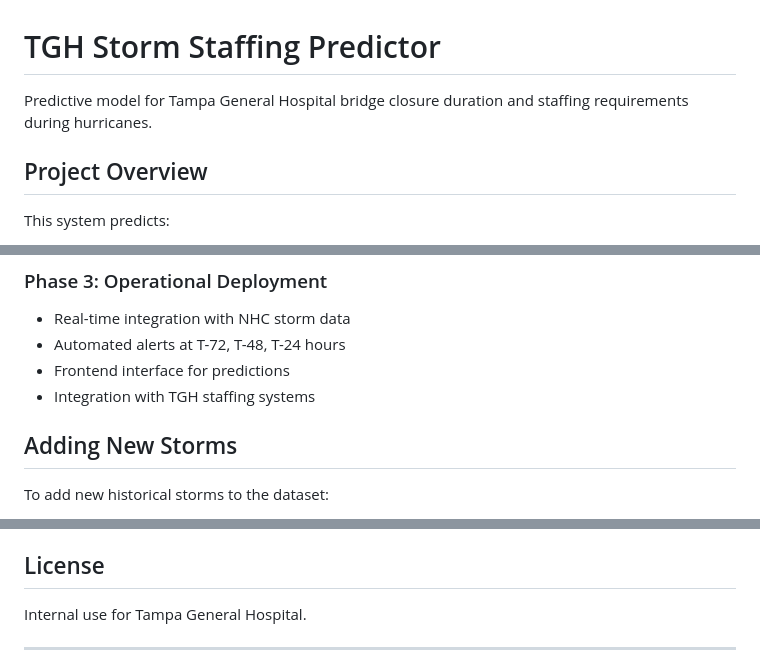
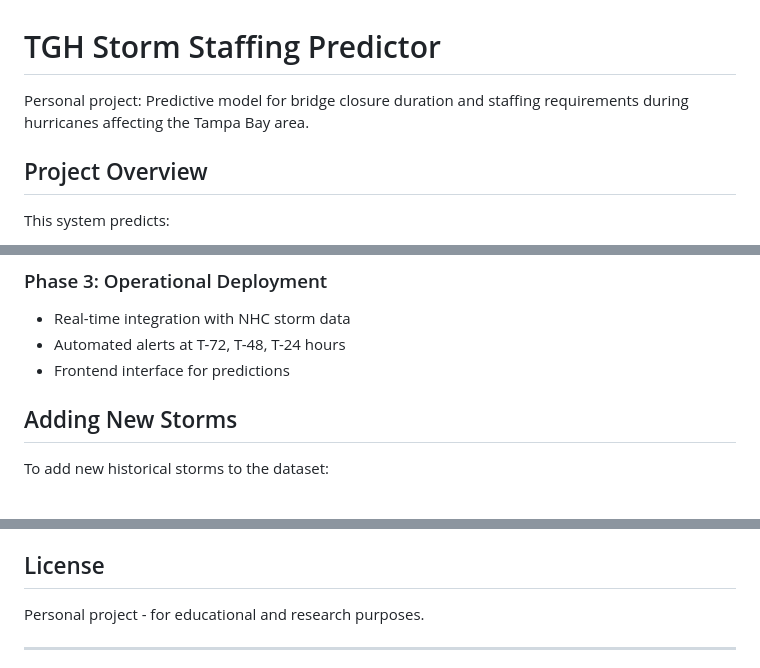
Before and after one commit to andresquast/TGH-Storm-Predictor, a Markdown page: README.md, 3 parts joined by grey strips. Rendered like a GitHub page.

```diff
--- a/README.md
+++ b/README.md
@@ -1,6 +1,6 @@
 # TGH Storm Staffing Predictor
 
-Predictive model for Tampa General Hospital bridge closure duration and staffing requirements during hurricanes.
+Personal project: Predictive model for bridge closure duration and staffing requirements during hurricanes affecting the Tampa Bay area.
 
 ## Project Overview
 
@@ -174,7 +174,6 @@ print(f"Predicted closure: {prediction:.1f} hours")
 - Real-time integration with NHC storm data
 - Automated alerts at T-72, T-48, T-24 hours
 - Frontend interface for predictions
-- Integration with TGH staffing systems
 
 ## Adding New Storms
 
@@ -209,7 +208,7 @@ To add new historical storms to the dataset:
 
 ## License
 
-Internal use for Tampa General Hospital.
+Personal project - for educational and research purposes.
 
 ---
 
```
